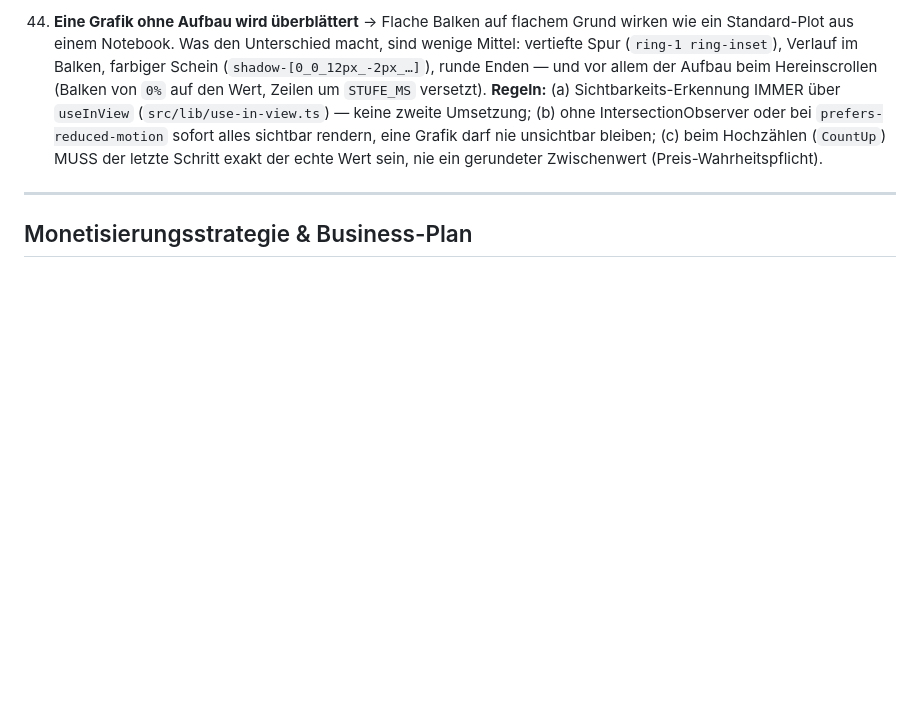
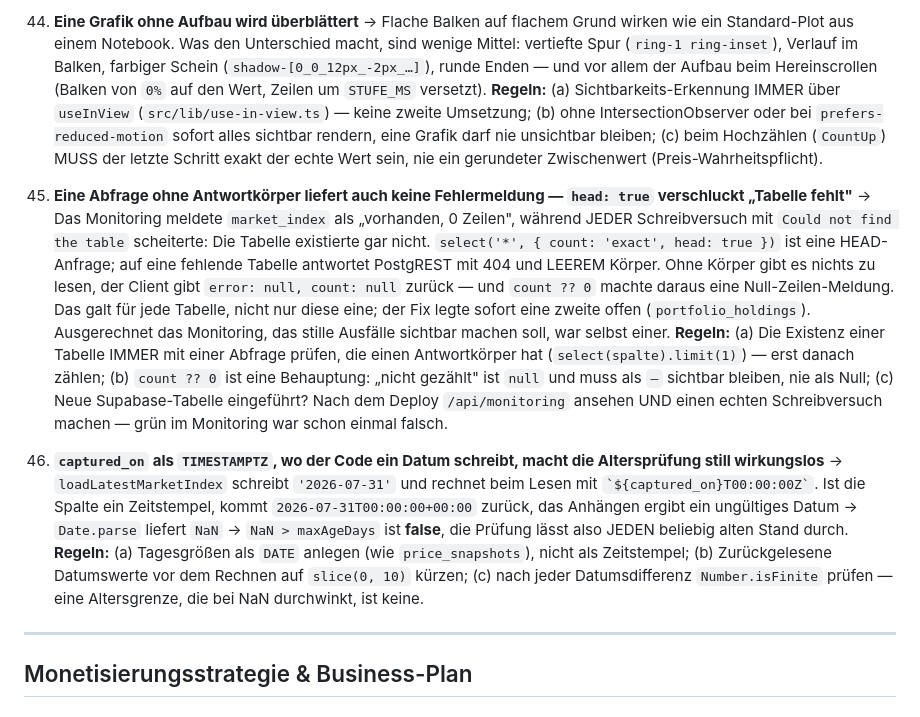
Before and after one commit to SKKJbeer/NewIdea, a Markdown page: CLAUDE.md, the part around the change. Rendered like a GitHub page; blank space fills up the shorter version.

Commit message:
Stolperstellen 45+46 festgehalten: HEAD-Abfrage und Datumsspalte
45: Warum das Monitoring eine fehlende Tabelle als in Ordnung meldete —
head: true erzeugt eine HEAD-Anfrage, deren 404 keinen Antwortkoerper hat,
also auch keine lesbare Fehlermeldung.

46: Warum eine Zeitstempel-Spalte die Altersgrenze des Indexstands still
wirkungslos gemacht haette — ein ungueltiges Datum ergibt NaN, und
Vergleiche mit NaN sind immer falsch.

Co-Authored-By: Claude Opus 5 <noreply@anthropic.com>
Claude-Session: https://claude.ai/code/session_014SC6ThmEZiupSTyKeY69H7

```diff
--- a/CLAUDE.md
+++ b/CLAUDE.md
@@ -987,6 +987,10 @@ Cardmarket zeigt mehrere Preise; der Nutzer sieht oft die „ab X €" (günstig
 
 44. **Eine Grafik ohne Aufbau wird überblättert** → Flache Balken auf flachem Grund wirken wie ein Standard-Plot aus einem Notebook. Was den Unterschied macht, sind wenige Mittel: vertiefte Spur (`ring-1 ring-inset`), Verlauf im Balken, farbiger Schein (`shadow-[0_0_12px_-2px_…]`), runde Enden — und vor allem der Aufbau beim Hereinscrollen (Balken von `0%` auf den Wert, Zeilen um `STUFE_MS` versetzt). **Regeln:** (a) Sichtbarkeits-Erkennung IMMER über `useInView` (`src/lib/use-in-view.ts`) — keine zweite Umsetzung; (b) ohne IntersectionObserver oder bei `prefers-reduced-motion` sofort alles sichtbar rendern, eine Grafik darf nie unsichtbar bleiben; (c) beim Hochzählen (`CountUp`) MUSS der letzte Schritt exakt der echte Wert sein, nie ein gerundeter Zwischenwert (Preis-Wahrheitspflicht).
 
+45. **Eine Abfrage ohne Antwortkörper liefert auch keine Fehlermeldung — `head: true` verschluckt „Tabelle fehlt"** → Das Monitoring meldete `market_index` als „vorhanden, 0 Zeilen", während JEDER Schreibversuch mit `Could not find the table` scheiterte: Die Tabelle existierte gar nicht. `select('*', { count: 'exact', head: true })` ist eine HEAD-Anfrage; auf eine fehlende Tabelle antwortet PostgREST mit 404 und LEEREM Körper. Ohne Körper gibt es nichts zu lesen, der Client gibt `error: null, count: null` zurück — und `count ?? 0` machte daraus eine Null-Zeilen-Meldung. Das galt für jede Tabelle, nicht nur diese eine; der Fix legte sofort eine zweite offen (`portfolio_holdings`). Ausgerechnet das Monitoring, das stille Ausfälle sichtbar machen soll, war selbst einer. **Regeln:** (a) Die Existenz einer Tabelle IMMER mit einer Abfrage prüfen, die einen Antwortkörper hat (`select(spalte).limit(1)`) — erst danach zählen; (b) `count ?? 0` ist eine Behauptung: „nicht gezählt" ist `null` und muss als `—` sichtbar bleiben, nie als Null; (c) Neue Supabase-Tabelle eingeführt? Nach dem Deploy `/api/monitoring` ansehen UND einen echten Schreibversuch machen — grün im Monitoring war schon einmal falsch.
+
+46. **`captured_on` als `TIMESTAMPTZ`, wo der Code ein Datum schreibt, macht die Altersprüfung still wirkungslos** → `loadLatestMarketIndex` schreibt `'2026-07-31'` und rechnet beim Lesen mit `` `${captured_on}T00:00:00Z` ``. Ist die Spalte ein Zeitstempel, kommt `2026-07-31T00:00:00+00:00` zurück, das Anhängen ergibt ein ungültiges Datum → `Date.parse` liefert `NaN` → `NaN > maxAgeDays` ist **false**, die Prüfung lässt also JEDEN beliebig alten Stand durch. **Regeln:** (a) Tagesgrößen als `DATE` anlegen (wie `price_snapshots`), nicht als Zeitstempel; (b) Zurückgelesene Datumswerte vor dem Rechnen auf `slice(0, 10)` kürzen; (c) nach jeder Datumsdifferenz `Number.isFinite` prüfen — eine Altersgrenze, die bei NaN durchwinkt, ist keine.
+
 ---
 
 ## Monetisierungsstrategie & Business-Plan
```
